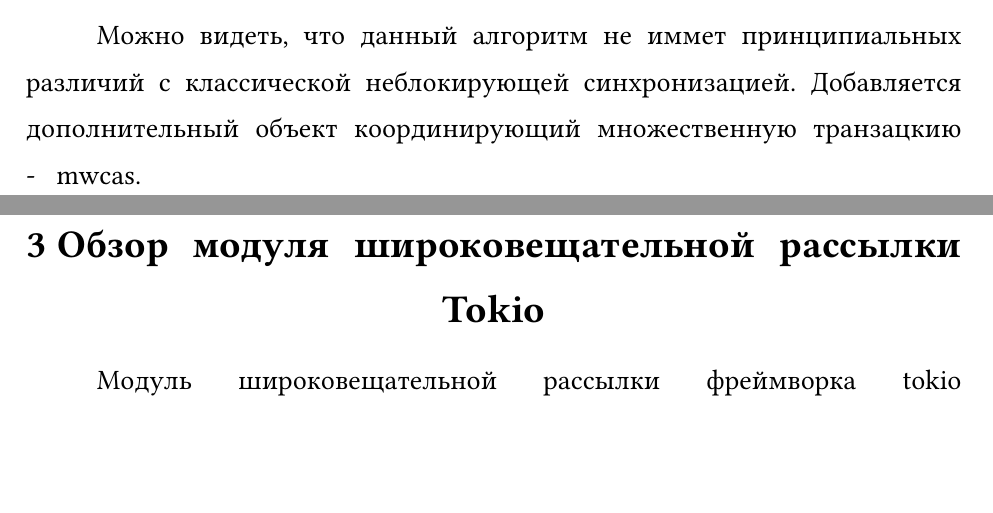
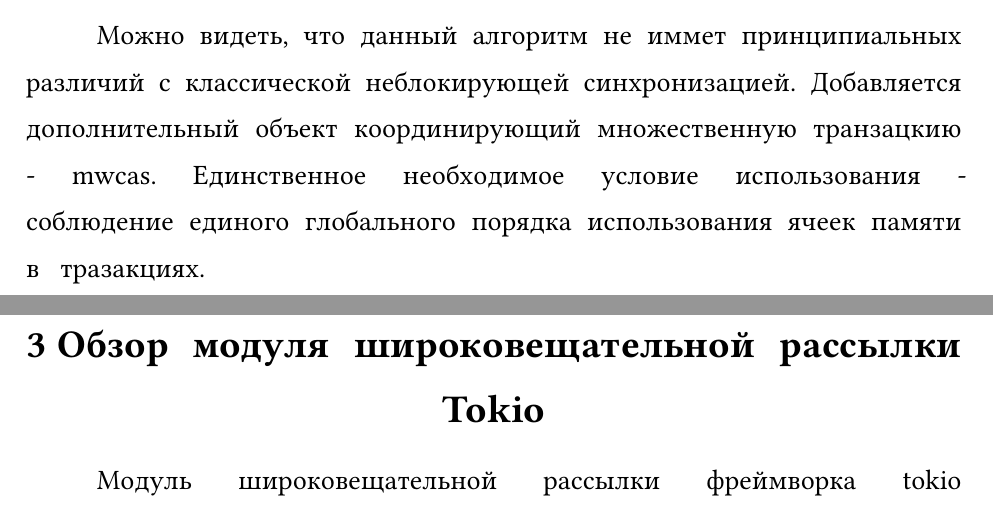
Before and after one commit to kshprenger/b-thesis, a Typst document (thesis.typ): two parts of pages 22 and 23 of 35, joined at a grey line, cut so that both start at the same text, the shorter picture padded with empty space. Compiled offline with Typst 0.15; a missing font is replaced by an installed copy or a similar font.

Commit message:
mwcas example

````diff
--- a/thesis.typ
+++ b/thesis.typ
@@ -470,7 +470,7 @@ fn main() {
 }
 ```
 
-Можно видеть, что данный алгоритм не иммет принципиальных различий с классической неблокирующей синхронизацией. Добавляется дополнительный объект координирующий множественную транзацкию - mwcas.
+Можно видеть, что данный алгоритм не иммет принципиальных различий с классической неблокирующей синхронизацией. Добавляется дополнительный объект координирующий множественную транзацкию - mwcas. Единственное необходимое условие использования - соблюдение единого глобального порядка использования ячеек памяти в тразакциях.
 
 #pagebreak()
 
````
